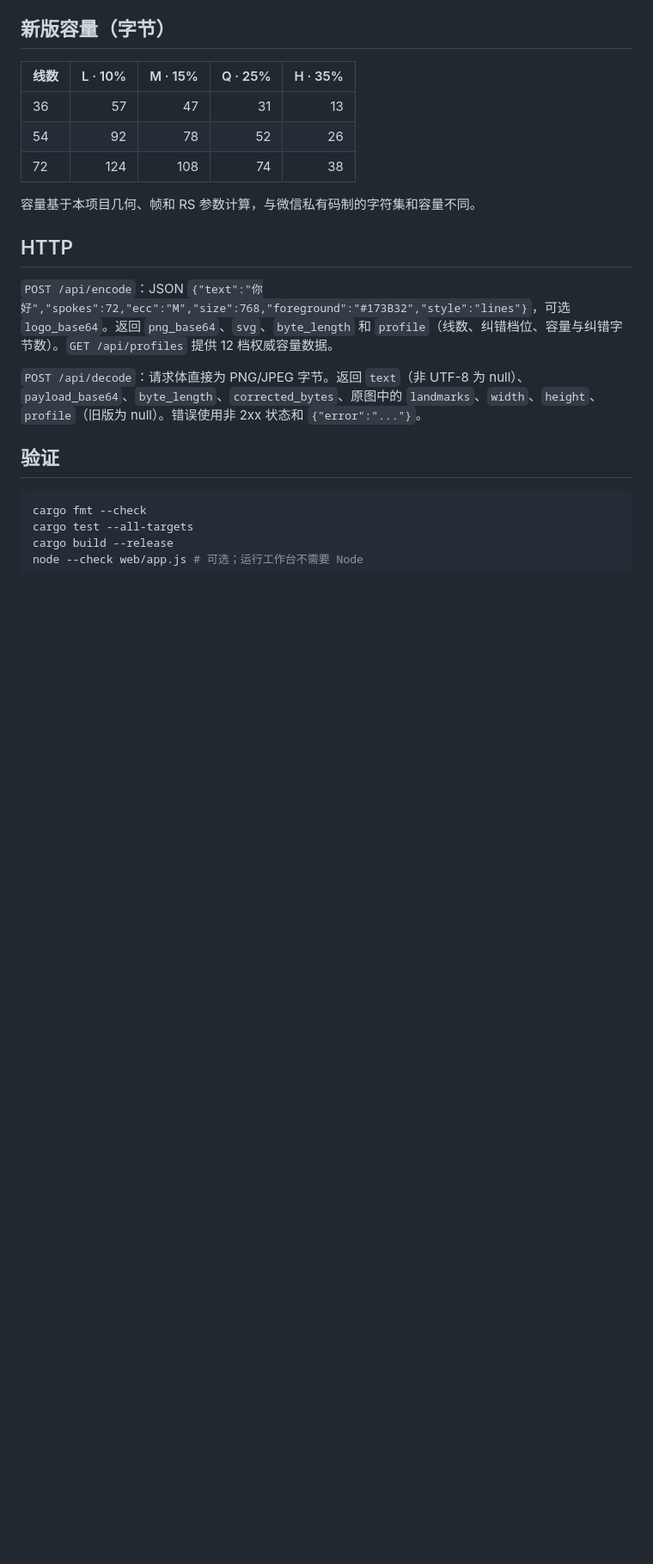
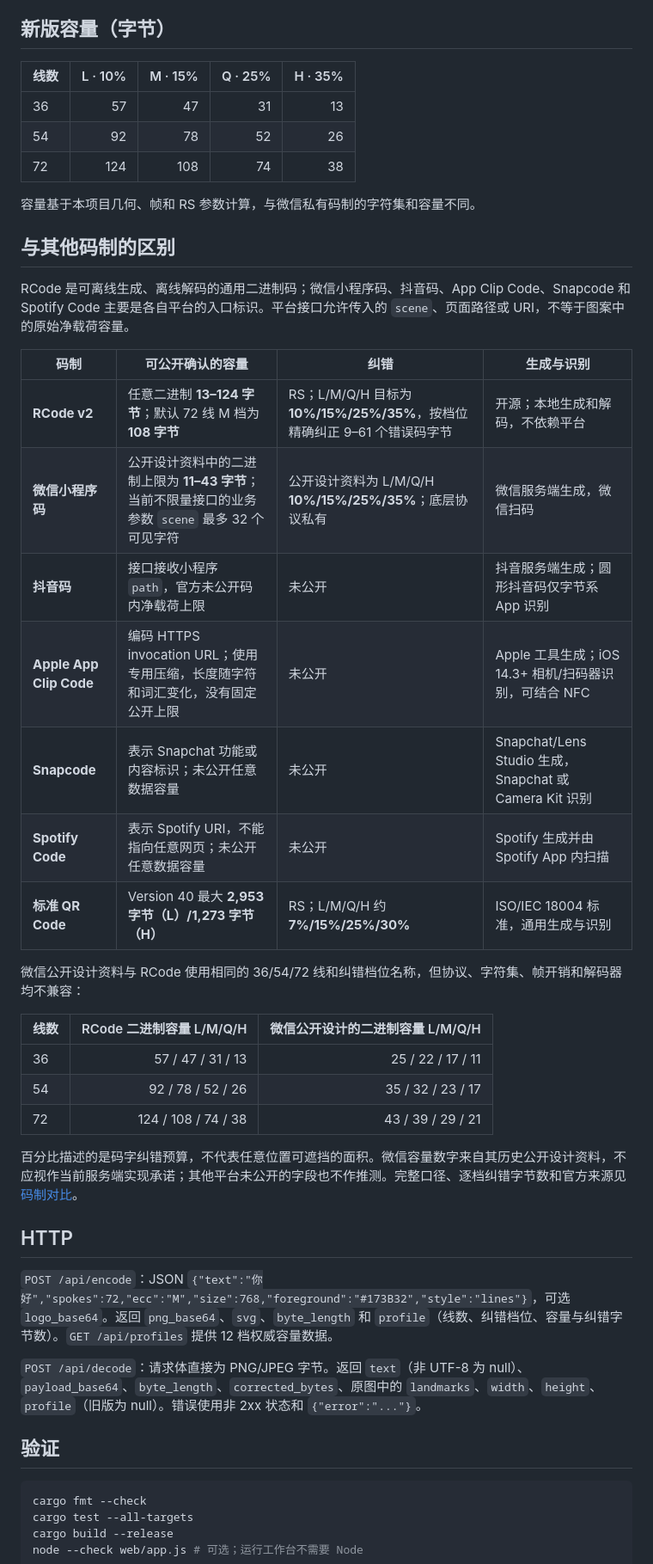
Before and after one commit to charles0122/rcode, a Markdown page: README.md, the part around the change. Shown at 86% size. Rendered like a GitHub page; blank space fills up the shorter version.

Commit message:
Document visual code comparisons

```diff
--- a/README.md
+++ b/README.md
@@ -53,6 +53,30 @@ fn main() -> rcode::Result<()> {
 
 容量基于本项目几何、帧和 RS 参数计算，与微信私有码制的字符集和容量不同。
 
+## 与其他码制的区别
+
+RCode 是可离线生成、离线解码的通用二进制码；微信小程序码、抖音码、App Clip Code、Snapcode 和 Spotify Code 主要是各自平台的入口标识。平台接口允许传入的 `scene`、页面路径或 URI，不等于图案中的原始净载荷容量。
+
+| 码制 | 可公开确认的容量 | 纠错 | 生成与识别 |
+| --- | --- | --- | --- |
+| **RCode v2** | 任意二进制 **13–124 字节**；默认 72 线 M 档为 **108 字节** | RS；L/M/Q/H 目标为 **10%/15%/25%/35%**，按档位精确纠正 9–61 个错误码字节 | 开源；本地生成和解码，不依赖平台 |
+| **微信小程序码** | 公开设计资料中的二进制上限为 **11–43 字节**；当前不限量接口的业务参数 `scene` 最多 32 个可见字符 | 公开设计资料为 L/M/Q/H **10%/15%/25%/35%**；底层协议私有 | 微信服务端生成，微信扫码 |
+| **抖音码** | 接口接收小程序 `path`，官方未公开码内净载荷上限 | 未公开 | 抖音服务端生成；圆形抖音码仅字节系 App 识别 |
+| **Apple App Clip Code** | 编码 HTTPS invocation URL；使用专用压缩，长度随字符和词汇变化，没有固定公开上限 | 未公开 | Apple 工具生成；iOS 14.3+ 相机/扫码器识别，可结合 NFC |
+| **Snapcode** | 表示 Snapchat 功能或内容标识；未公开任意数据容量 | 未公开 | Snapchat/Lens Studio 生成，Snapchat 或 Camera Kit 识别 |
+| **Spotify Code** | 表示 Spotify URI，不能指向任意网页；未公开任意数据容量 | 未公开 | Spotify 生成并由 Spotify App 内扫描 |
+| **标准 QR Code** | Version 40 最大 **2,953 字节（L）/1,273 字节（H）** | RS；L/M/Q/H 约 **7%/15%/25%/30%** | ISO/IEC 18004 标准，通用生成与识别 |
+
+微信公开设计资料与 RCode 使用相同的 36/54/72 线和纠错档位名称，但协议、字符集、帧开销和解码器均不兼容：
+
+| 线数 | RCode 二进制容量 L/M/Q/H | 微信公开设计的二进制容量 L/M/Q/H |
+| --- | ---: | ---: |
+| 36 | 57 / 47 / 31 / 13 | 25 / 22 / 17 / 11 |
+| 54 | 92 / 78 / 52 / 26 | 35 / 32 / 23 / 17 |
+| 72 | 124 / 108 / 74 / 38 | 43 / 39 / 29 / 21 |
+
+百分比描述的是码字纠错预算，不代表任意位置可遮挡的面积。微信容量数字来自其历史公开设计资料，不应视作当前服务端实现承诺；其他平台未公开的字段也不作推测。完整口径、逐档纠错字节数和官方来源见 [码制对比](docs/comparison.md)。
+
 ## HTTP
 
 `POST /api/encode`：JSON `{"text":"你好","spokes":72,"ecc":"M","size":768,"foreground":"#173B32","style":"lines"}`，可选 `logo_base64`。返回 `png_base64`、`svg`、`byte_length` 和 `profile`（线数、纠错档位、容量与纠错字节数）。`GET /api/profiles` 提供 12 档权威容量数据。
```
Also changed, not shown: docs/comparison.md (added, +75 -0 lines).
